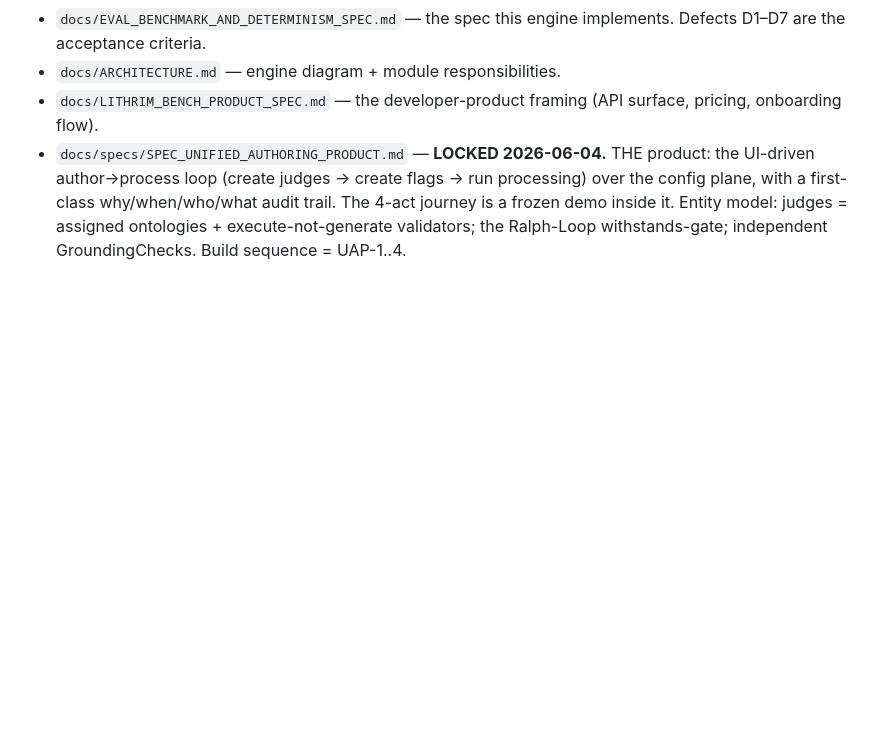
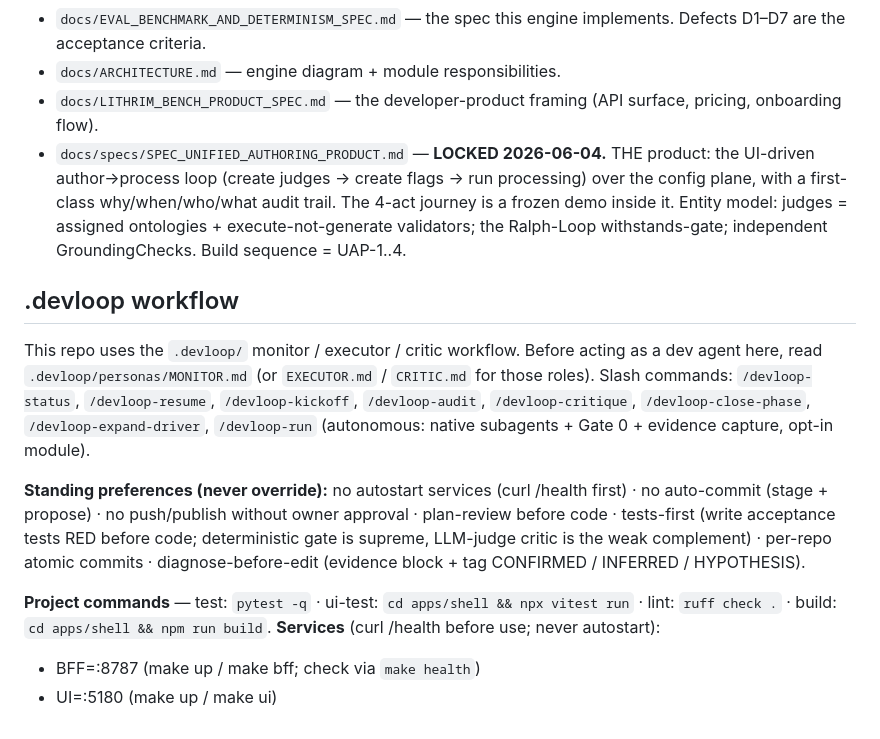
Before and after one commit to lithrim-dev/lithrim, a Markdown page: CLAUDE.md, the part around the change. Rendered like a GitHub page; blank space fills up the shorter version.

Commit message:
chore(devloop): add CLAUDE stanza — tests-first standing prefs + commands
Fresh agents now auto-load the devloop standing preferences (incl. tests-first / deterministic-gate-supreme) and the project test/lint/build/services. No stanza existed before; update can't add one (no markers).

Co-Authored-By: Claude Opus 4.8 (1M context) <noreply@anthropic.com>

```diff
--- a/CLAUDE.md
+++ b/CLAUDE.md
@@ -55,3 +55,24 @@ If a case cannot meet (1)–(4), it does **not** ship. Do not append to `example
 - `docs/ARCHITECTURE.md` — engine diagram + module responsibilities.
 - `docs/LITHRIM_BENCH_PRODUCT_SPEC.md` — the developer-product framing (API surface, pricing, onboarding flow).
 - `docs/specs/SPEC_UNIFIED_AUTHORING_PRODUCT.md` — **LOCKED 2026-06-04.** THE product: the UI-driven author→process loop (create judges → create flags → run processing) over the config plane, with a first-class why/when/who/what audit trail. The 4-act journey is a frozen demo inside it. Entity model: judges = assigned ontologies + execute-not-generate validators; the Ralph-Loop withstands-gate; independent GroundingChecks. Build sequence = UAP-1..4.
+
+<!-- devloop:begin -->
+## .devloop workflow
+
+This repo uses the `.devloop/` monitor / executor / critic workflow. Before acting as a
+dev agent here, read `.devloop/personas/MONITOR.md` (or `EXECUTOR.md` / `CRITIC.md` for
+those roles). Slash commands: `/devloop-status`, `/devloop-resume`, `/devloop-kickoff`,
+`/devloop-audit`, `/devloop-critique`, `/devloop-close-phase`, `/devloop-expand-driver`,
+`/devloop-run` (autonomous: native subagents + Gate 0 + evidence capture, opt-in module).
+
+**Standing preferences (never override):** no autostart services (curl /health first) ·
+no auto-commit (stage + propose) · no push/publish without owner approval · plan-review
+before code · tests-first (write acceptance tests RED before code; deterministic gate is
+supreme, LLM-judge critic is the weak complement) · per-repo atomic commits ·
+diagnose-before-edit (evidence block + tag CONFIRMED / INFERRED / HYPOTHESIS).
+
+**Project commands** — test: `pytest -q` · ui-test: `cd apps/shell && npx vitest run` · lint: `ruff check .` · build: `cd apps/shell && npm run build`.
+**Services** (curl /health before use; never autostart):
+- BFF=:8787 (make up / make bff; check via `make health`)
+- UI=:5180 (make up / make ui)
+<!-- devloop:end -->
```
